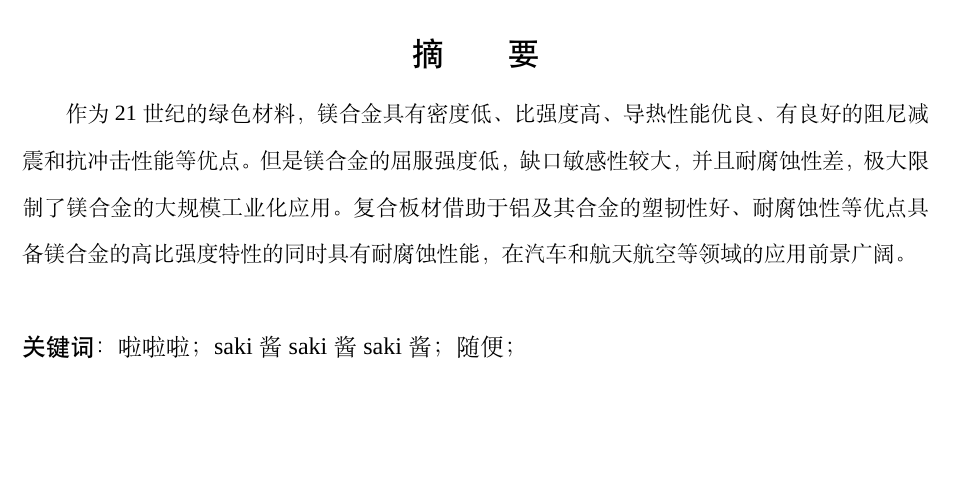
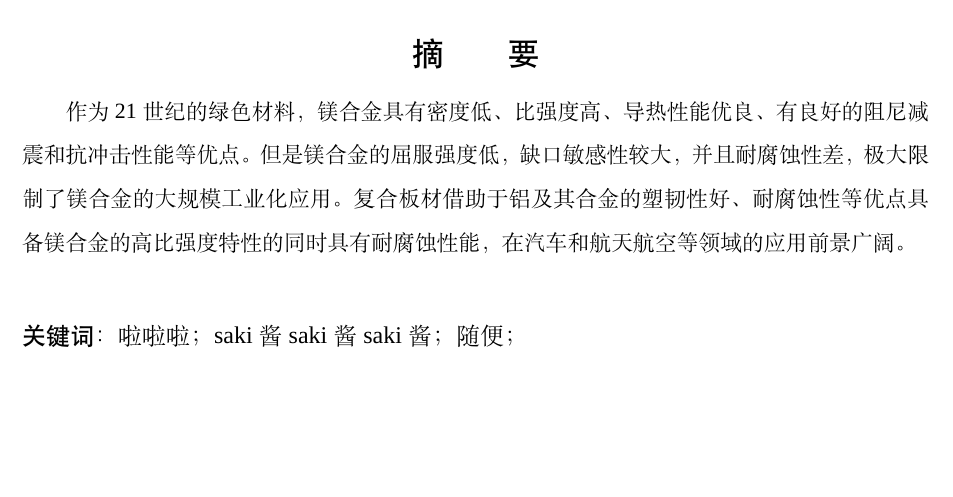
Before and after one commit to DeathofBrain/NEUQPaperLatex2025, a LaTeX document (main.tex, which reads sections/abstract.tex): part of page 5 of 20, cut so that both start at the same text. Compiled offline with XeLaTeX; a missing font is replaced by an installed copy or a similar font.

Commit message:
abstract规范化（主要避免天天莫名其妙报错）

```diff
--- a/sections/abstract.tex
+++ b/sections/abstract.tex
@@ -1,11 +1,12 @@
 \section*{\zihao{-3}\heiti Mg/Al复合板材轧制过程微观组织和力学性能研究}
 \section*{\zihao{3}\heiti 摘\ \ \ \ \ \ \ \ 要}
 
-作为21世纪的绿色材料，镁合金具有密度低、比强度高、导热性能优良、有良好的阻尼减震和抗冲击性能等优点。但是镁合金的屈服强度低，缺口敏感性较大，并且耐腐蚀性差，极大限制了镁合金的大规模工业化应用。复合板材借助于铝及其合金的塑韧性好、耐腐蚀性等优点具备镁合金的高比强度特性的同时具有耐腐蚀性能，在汽车和航天航空等领域的应用前景广阔。
+% 中文摘要部分：
+作为21世纪的绿色材料，镁合金具有密度低、比强度高、导热性能优良、有良好的阻尼减震和抗冲击性能等优点。但是镁合金的屈服强度低，缺口敏感性较大，并且耐腐蚀性差，极大限制了镁合金的大规模工业化应用。复合板材借助于铝及其合金的塑韧性好、耐腐蚀性等优点具备镁合金的高比强度特性的同时具有耐腐蚀性能，在汽车和航天航空等领域的应用前景广阔。\par
 % 分段请使用\par
-\\
+% 最后一句也要加\par
 \leavevmode %不加这个大概率报错
-\\
+\\ % 空一行
 \zihao{-4}{\heiti 关键词：}啦啦啦；saki酱saki酱saki酱；随便；
 
 \clearpage
```
Also changed, not shown: main.pdf, sections/abstract.tex (14 more changed lines).
